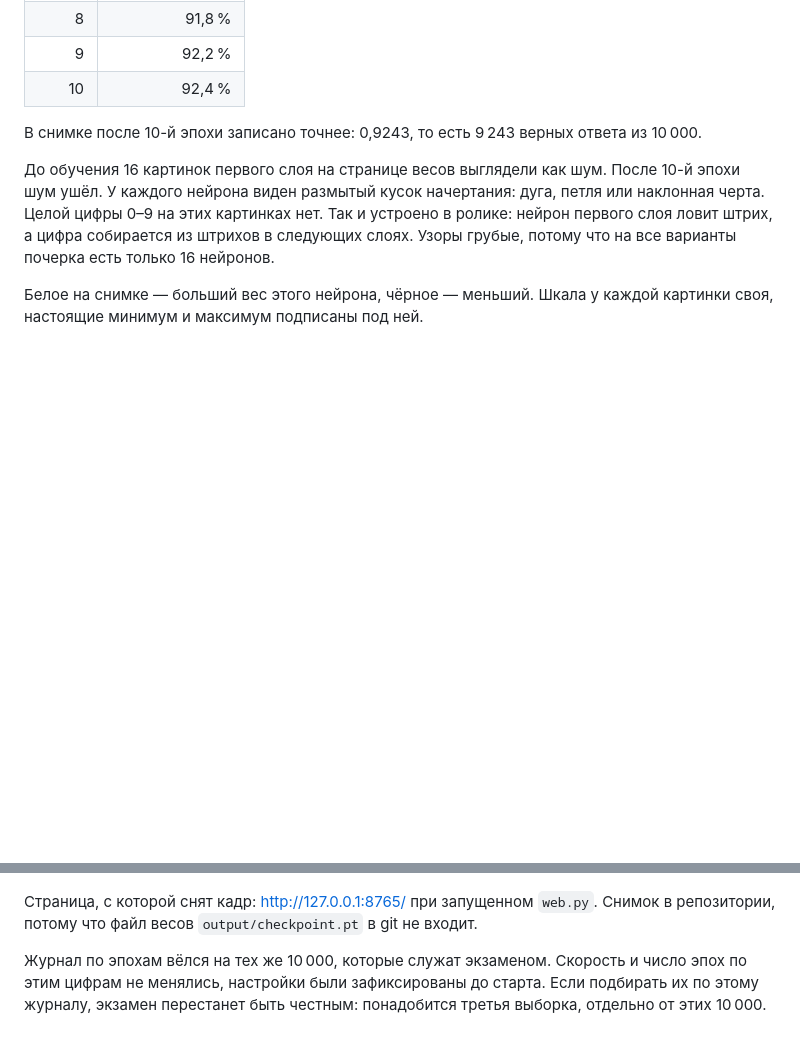
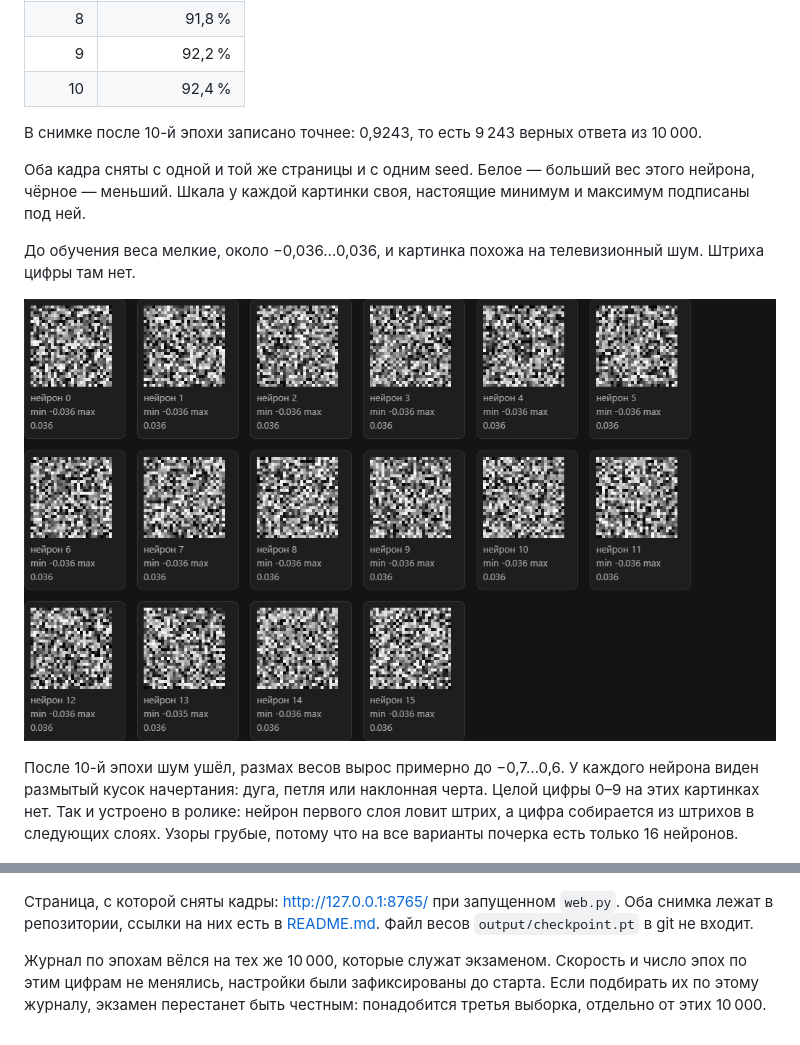
Before and after one commit to devmrbouh-hub/mnist-digits, a Markdown page: experiment.md, 2 parts joined by grey strips. GitHub-like rendering; pictures changed too: docs/first-hidden-layer-untrained.png (added); blank space fills up the shorter version.

```diff
--- a/experiment.md
+++ b/experiment.md
@@ -67,12 +67,16 @@
 
 В снимке после 10-й эпохи записано точнее: 0,9243, то есть 9 243 верных ответа из 10 000.
 
-До обучения 16 картинок первого слоя на странице весов выглядели как шум. После 10-й эпохи шум ушёл. У каждого нейрона виден размытый кусок начертания: дуга, петля или наклонная черта. Целой цифры 0–9 на этих картинках нет. Так и устроено в ролике: нейрон первого слоя ловит штрих, а цифра собирается из штрихов в следующих слоях. Узоры грубые, потому что на все варианты почерка есть только 16 нейронов.
+Оба кадра сняты с одной и той же страницы и с одним seed. Белое — больший вес этого нейрона, чёрное — меньший. Шкала у каждой картинки своя, настоящие минимум и максимум подписаны под ней.
 
-Белое на снимке — больший вес этого нейрона, чёрное — меньший. Шкала у каждой картинки своя, настоящие минимум и максимум подписаны под ней.
+До обучения веса мелкие, около −0,036…0,036, и картинка похожа на телевизионный шум. Штриха цифры там нет.
+
+![Первый скрытый слой до обучения](docs/first-hidden-layer-untrained.png)
+
+После 10-й эпохи шум ушёл, размах весов вырос примерно до −0,7…0,6. У каждого нейрона виден размытый кусок начертания: дуга, петля или наклонная черта. Целой цифры 0–9 на этих картинках нет. Так и устроено в ролике: нейрон первого слоя ловит штрих, а цифра собирается из штрихов в следующих слоях. Узоры грубые, потому что на все варианты почерка есть только 16 нейронов.
 
 ![Первый скрытый слой после 10 эпох](docs/first-hidden-layer.png)
 
-Страница, с которой снят кадр: http://127.0.0.1:8765/ при запущенном `web.py`. Снимок в репозитории, потому что файл весов `output/checkpoint.pt` в git не входит.
+Страница, с которой сняты кадры: http://127.0.0.1:8765/ при запущенном `web.py`. Оба снимка лежат в репозитории, ссылки на них есть в [README.md](README.md). Файл весов `output/checkpoint.pt` в git не входит.
 
 Журнал по эпохам вёлся на тех же 10 000, которые служат экзаменом. Скорость и число эпох по этим цифрам не менялись, настройки были зафиксированы до старта. Если подбирать их по этому журналу, экзамен перестанет быть честным: понадобится третья выборка, отдельно от этих 10 000.
```
Also changed, not shown: README.md (+29 -29 lines).
